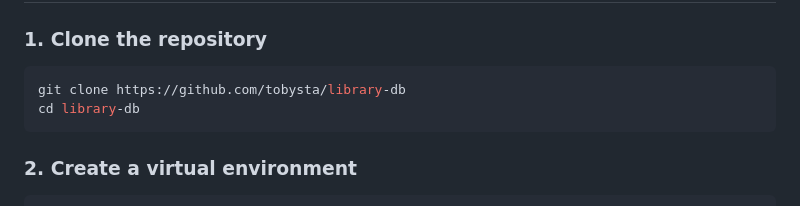
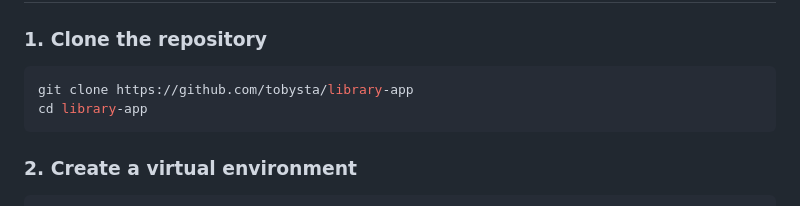
Before and after one commit to tobysta/Library-App, a Markdown page: README.md, the part around the change. GitHub-like rendering.

````diff
--- a/README.md
+++ b/README.md
@@ -73,8 +73,8 @@ The project uses the following MySQL tables:
 ### 1. Clone the repository
 
 ```bash
-git clone https://github.com/tobysta/library-db
-cd library-db
+git clone https://github.com/tobysta/library-app
+cd library-app
 ```
 
 ### 2. Create a virtual environment
````
